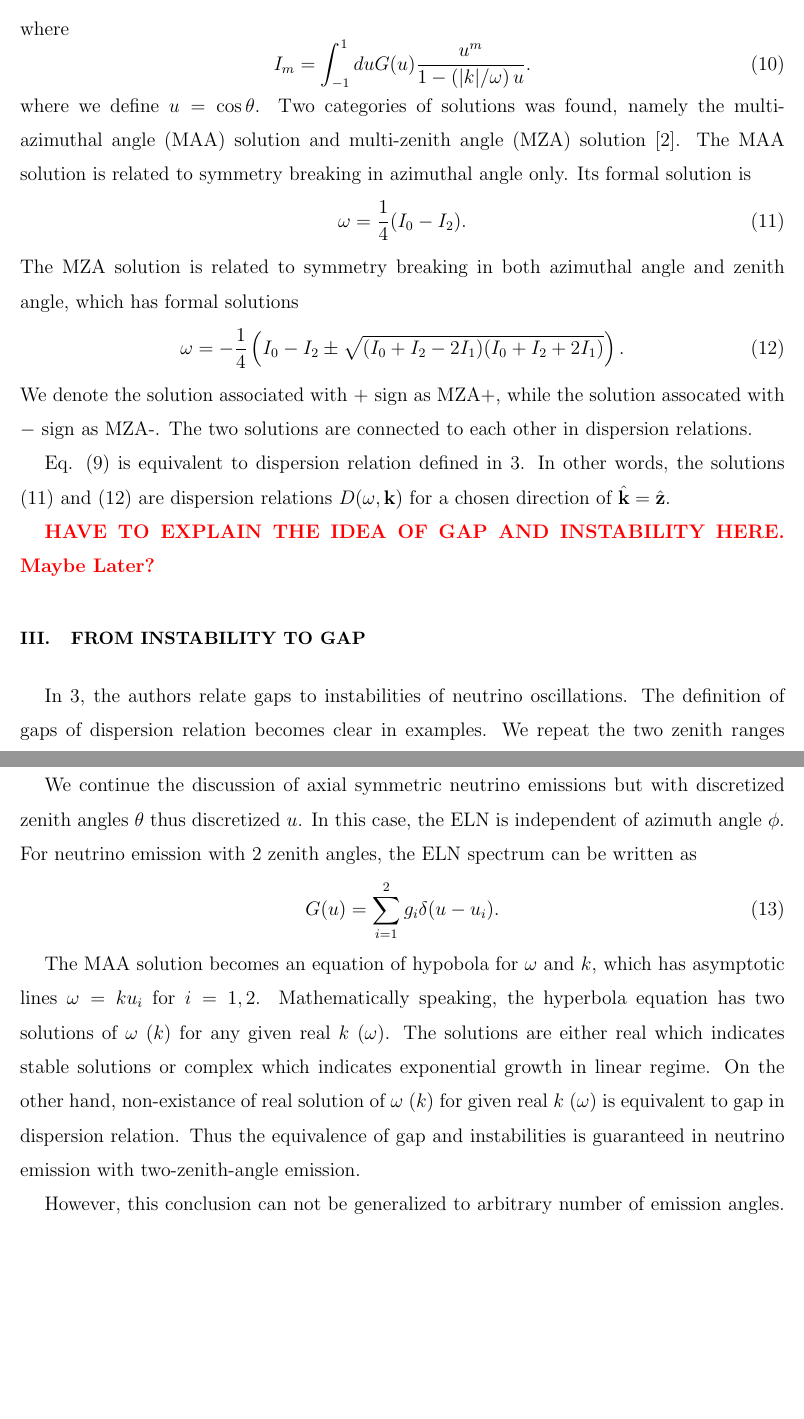
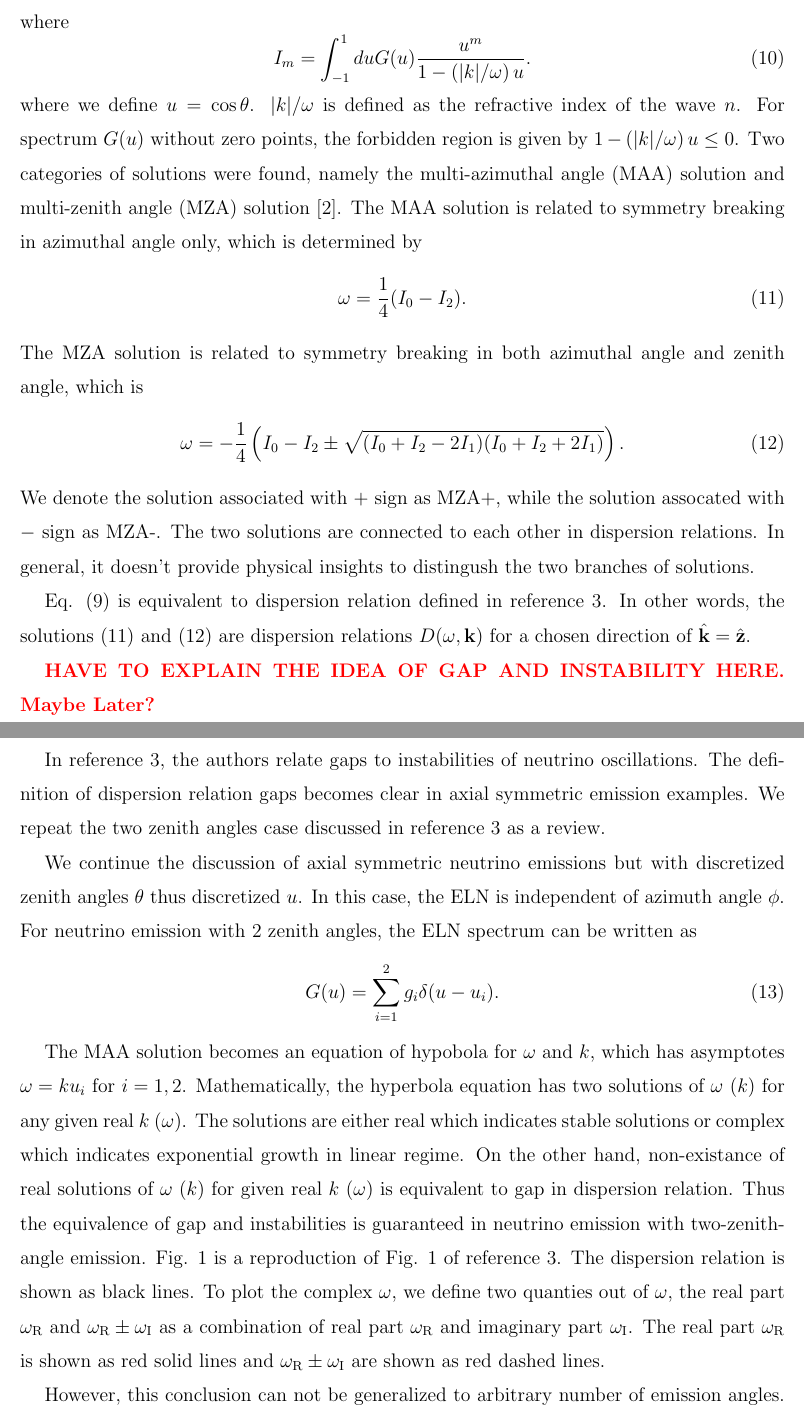
Before and after one commit to emptymalei/dispersion-relation-paper, a LaTeX paper (main.tex): two parts of pages 4 and 5 of 10, joined at a grey line, cut so that both start at the same text, the shorter picture padded with empty space. Compiled offline with pdfLaTeX.

Commit message:
not known

```diff
--- a/main.tex
+++ b/main.tex
@@ -179,19 +179,19 @@ where
 \begin{equation}
    I_m =\int_{-1}^{1} d u G(u) \frac{u^m}{1 -  \left(\lvert k\rvert /\omega\right) u }.
 \end{equation}
-where we define $u=\cos\theta$. Two categories of solutions was found, namely the multi-azimuthal angle (MAA) solution and multi-zenith angle (MZA) solution \cite{Raffelt2013}. The MAA solution is related to symmetry breaking in azimuthal angle only. Its formal solution is
+where we define $u=\cos\theta$. $\lvert k \rvert /\omega$ is defined as the refractive index of the wave $n$. For spectrum $G(u)$ without zero points, the forbidden region is given by $1 -  \left(\lvert k\rvert /\omega\right) u\leq 0$. Two categories of solutions were found, namely the multi-azimuthal angle (MAA) solution and multi-zenith angle (MZA) solution \cite{Raffelt2013}. The MAA solution is related to symmetry breaking in azimuthal angle only, which is determined by
 \begin{equation}
    \omega = \frac{1}{4}(I_0 - I_2).
    \label{eqn-maa}
 \end{equation}
-The MZA solution is related to symmetry breaking in both azimuthal angle and zenith angle, which has formal solutions
+The MZA solution is related to symmetry breaking in both azimuthal angle and zenith angle, which is
 \begin{equation}
 \omega = - \frac{1}{4} \left( I_0 - I_2 \pm \sqrt{ (I_0 + I_2 - 2 I_1) (I_0 + I_2 + 2 I_1) } \right).
 \label{eqn-mza}
 \end{equation}
-We denote the solution associated with $+$ sign as MZA+, while the solution assocated with $-$ sign as MZA-. The two solutions are connected to each other in dispersion relations.
+We denote the solution associated with $+$ sign as MZA+, while the solution assocated with $-$ sign as MZA-. The two solutions are connected to each other in dispersion relations. In general, it doesn't provide physical insights to distingush the two branches of solutions.
 
-Eq. \eqref{eqn-det-polarization-tensor} is equivalent to dispersion relation defined in \onlinecite{Izaguirre2016a}. In other words, the solutions \eqref{eqn-maa} and \eqref{eqn-mza} are dispersion relations $D(\omega,\mathbf k)$ for a chosen direction of $\hat{\mathbf k} = \hat{\mathbf z}$.
+Eq. \eqref{eqn-det-polarization-tensor} is equivalent to dispersion relation defined in reference \onlinecite{Izaguirre2016a}. In other words, the solutions \eqref{eqn-maa} and \eqref{eqn-mza} are dispersion relations $D(\omega,\mathbf k)$ for a chosen direction of $\hat{\mathbf k} = \hat{\mathbf z}$.
 
 
 
@@ -206,16 +206,16 @@ Eq. \eqref{eqn-det-polarization-tensor} is equivalent to dispersion relation def
 
 
 
-\section{\label{sec-from-instability-to-gap}From Instability to Gap}
+\section{\label{sec-instabilities-and-gaps}Instabilities and Gaps}
 
-In \onlinecite{Izaguirre2016a}, the authors relate gaps to instabilities of neutrino oscillations. The definition of gaps of dispersion relation becomes clear in examples. We repeat the two zenith ranges example discussed in \onlinecite{Izaguirre2016a} as a review.
+In reference \onlinecite{Izaguirre2016a}, the authors relate gaps to instabilities of neutrino oscillations. The definition of dispersion relation gaps becomes clear in axial symmetric emission examples. We repeat the two zenith angles case discussed in reference \onlinecite{Izaguirre2016a} as a review.
 
 We continue the discussion of axial symmetric neutrino emissions but with discretized zenith angles $\theta$ thus discretized $u$. In this case, the ELN is independent of azimuth angle $\phi$. For neutrino emission with $2$ zenith angles, the ELN spectrum can be written as
 \begin{equation}
 G(u)= \sum_{i=1}^2 g_i \delta(u - u_i).
 \end{equation}
 
-The MAA solution becomes an equation of hypobola for $\omega$ and $k$, which has asymptotic lines $\omega = k u_i$ for $i=1,2$. Mathematically speaking, the hyperbola equation has two solutions of $\omega$ ($k$) for any given real $k$ ($\omega$). The solutions are either real which indicates stable solutions or complex which indicates exponential growth in linear regime. On the other hand, non-existance of real solution of $\omega$ ($k$) for given real $k$ ($\omega$) is equivalent to gap in dispersion relation. Thus the equivalence of gap and instabilities is guaranteed in neutrino emission with two-zenith-angle emission.
+The MAA solution becomes an equation of hypobola for $\omega$ and $k$, which has asymptotes $\omega = k u_i$ for $i=1,2$. Mathematically, the hyperbola equation has two solutions of $\omega$ ($k$) for any given real $k$ ($\omega$). The solutions are either real which indicates stable solutions or complex which indicates exponential growth in linear regime. On the other hand, non-existance of real solutions of $\omega$ ($k$) for given real $k$ ($\omega$) is equivalent to gap in dispersion relation. Thus the equivalence of gap and instabilities is guaranteed in neutrino emission with two-zenith-angle emission. Fig. \ref{fig-dr-db} is a reproduction of Fig. 1 of reference \onlinecite{Izaguirre2016a}. The dispersion relation is shown as black lines. To plot the complex $\omega$, we define two quanties out of $\omega$, the real part $\omega_{\mathrm R}$ and $\omega_{\mathrm R}\pm \omega_{\mathrm I}$ as a combination of real part $\omega_{\mathrm R}$ and imaginary part $\omega_{\mathrm I}$. The real part $\omega_{\mathrm R}$ is shown as red solid lines and $\omega_{\mathrm R}\pm \omega_{\mathrm I}$ are shown as red dashed lines.
 
 
 
```
Also changed, not shown: main.pdf, main.tex (8 more changed lines).
